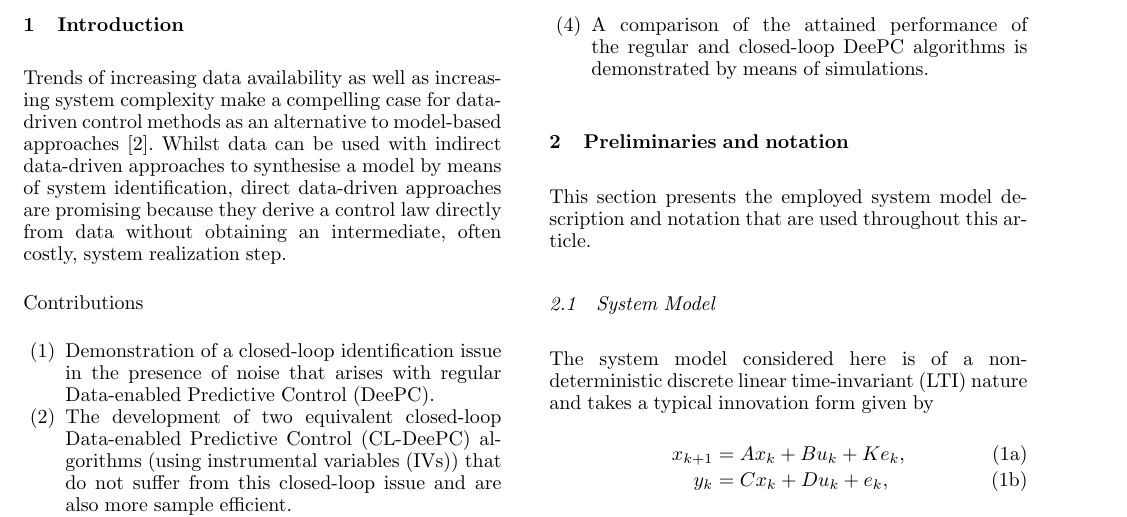
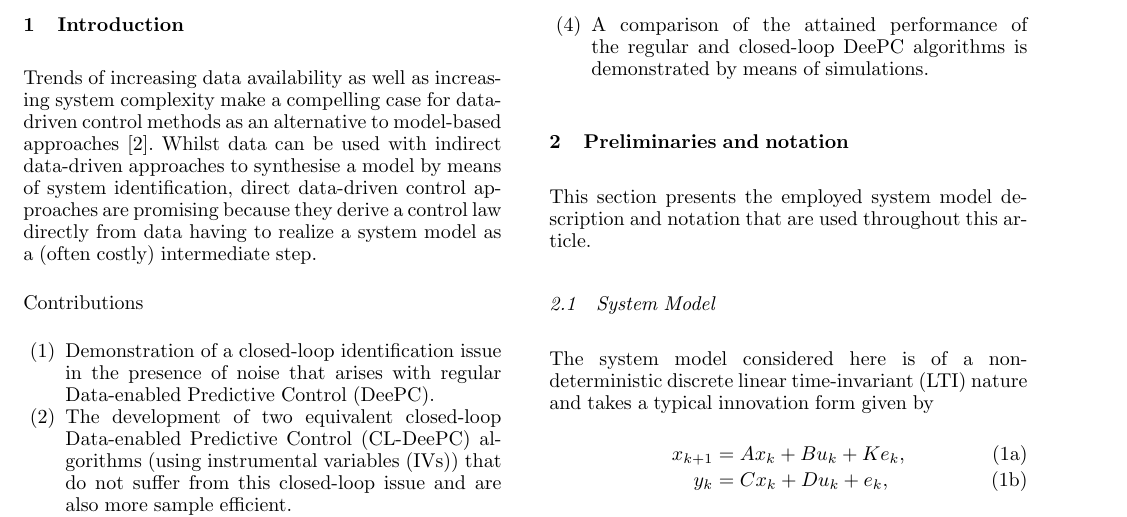
Before and after one commit to TUDelft-DataDrivenControl/Automatica2024_CL-DeePC, a LaTeX document (autosam.tex, which reads sections/1_intro.tex): part of page 1 of 3, cut so that both start at the same text. Compiled offline with pdfLaTeX.

Commit message:
Update on Overleaf.

```diff
--- a/sections/1_intro.tex
+++ b/sections/1_intro.tex
@@ -1,5 +1,5 @@
 \section{Introduction}
-Trends of increasing data availability as well as increasing system complexity make a compelling case for data-driven control methods as an alternative to model-based approaches~\cite{Hou2013}. Whilst data can be used with indirect data-driven approaches to synthesise a model by means of system identification, direct data-driven approaches are promising because they derive a control law directly from data without obtaining an intermediate, often costly, system realization step.
+Trends of increasing data availability as well as increasing system complexity make a compelling case for data-driven control methods as an alternative to model-based approaches~\cite{Hou2013}. Whilst data can be used with indirect data-driven approaches to synthesise a model by means of system identification, direct data-driven control approaches are promising because they derive a control law directly from data having to realize a system model as a (often costly) intermediate step.
 
 
 Contributions
```
